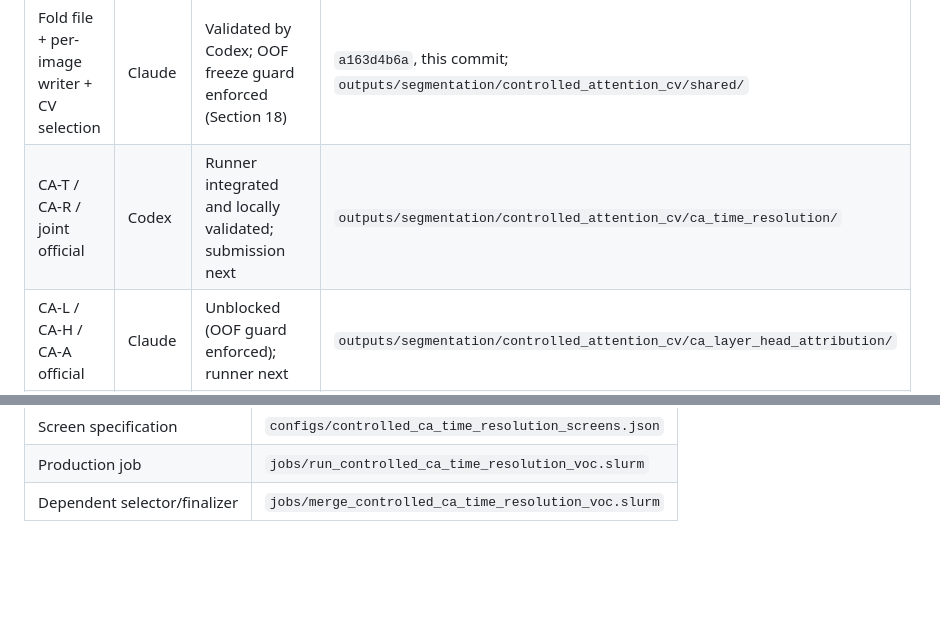
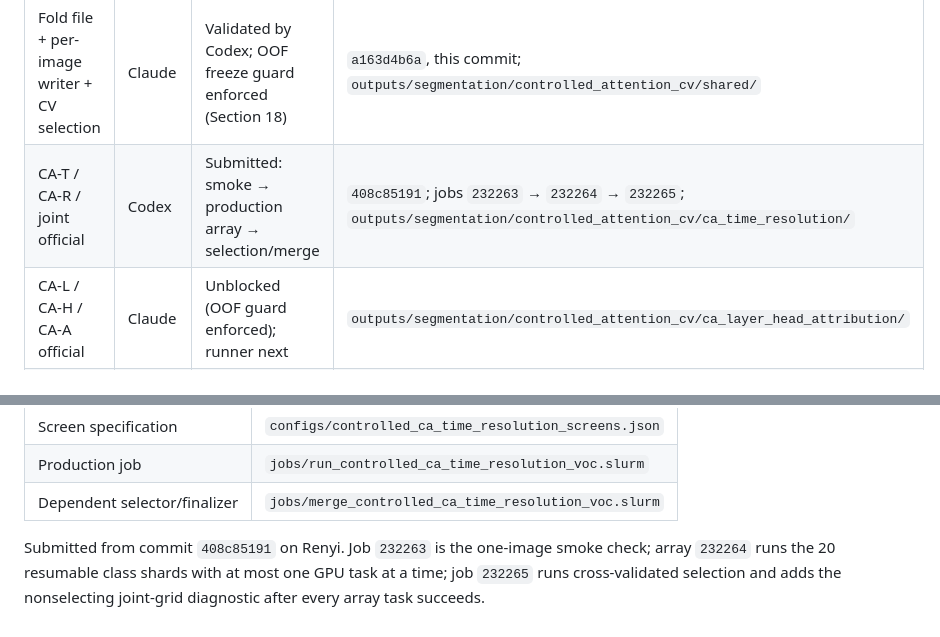
Before and after one commit to faizyabShah/sd-lora-attention-segmentation, a Markdown page: docs/ATTENTION_SEGMENTATION_EXPERIMENT_PROTOCOL.md, 2 parts joined by grey strips. Drawn GitHub-style; blank space fills up the shorter version.

Commit message:
record controlled CA job chain

```diff
--- a/docs/ATTENTION_SEGMENTATION_EXPERIMENT_PROTOCOL.md
+++ b/docs/ATTENTION_SEGMENTATION_EXPERIMENT_PROTOCOL.md
@@ -410,7 +410,7 @@ protocol or owned runner, and do not overwrite another agent's status entry.
 | Protocol v1.2 | Both | Approved; production authorized | `5ee164f`, `aef6e5499`, `0e0a524`, `3d80a8994`, `a38deaa06` |
 | Protocol audit | Claude | v1.2 acknowledged with two clarifications accepted by Codex (Sections 14–15) | `aef6e5499`, `a38deaa06` |
 | Fold file + per-image writer + CV selection | Claude | Validated by Codex; OOF freeze guard enforced (Section 18) | `a163d4b6a`, this commit; `outputs/segmentation/controlled_attention_cv/shared/` |
-| CA-T / CA-R / joint official | Codex | Runner integrated and locally validated; submission next | `outputs/segmentation/controlled_attention_cv/ca_time_resolution/` |
+| CA-T / CA-R / joint official | Codex | Submitted: smoke → production array → selection/merge | `408c85191`; jobs `232263` → `232264` → `232265`; `outputs/segmentation/controlled_attention_cv/ca_time_resolution/` |
 | CA-L / CA-H / CA-A official | Claude | Unblocked (OOF guard enforced); runner next | `outputs/segmentation/controlled_attention_cv/ca_layer_head_attribution/` |
 | CA-C and frozen CA | Codex runs; both review | Not started | `outputs/segmentation/controlled_attention_cv/ca_confirmation/` |
 | SA-T / SA-R / joint official | Codex | Blocked on frozen CA | `outputs/segmentation/controlled_attention_cv/sa_time_resolution/` |
@@ -634,3 +634,8 @@ tests, including an equal module-call weighting check.
 | Screen specification | `configs/controlled_ca_time_resolution_screens.json` |
 | Production job | `jobs/run_controlled_ca_time_resolution_voc.slurm` |
 | Dependent selector/finalizer | `jobs/merge_controlled_ca_time_resolution_voc.slurm` |
+
+Submitted from commit `408c85191` on Renyi. Job `232263` is the one-image
+smoke check; array `232264` runs the 20 resumable class shards with at most one
+GPU task at a time; job `232265` runs cross-validated selection and adds the
+nonselecting joint-grid diagnostic after every array task succeeds.
```
